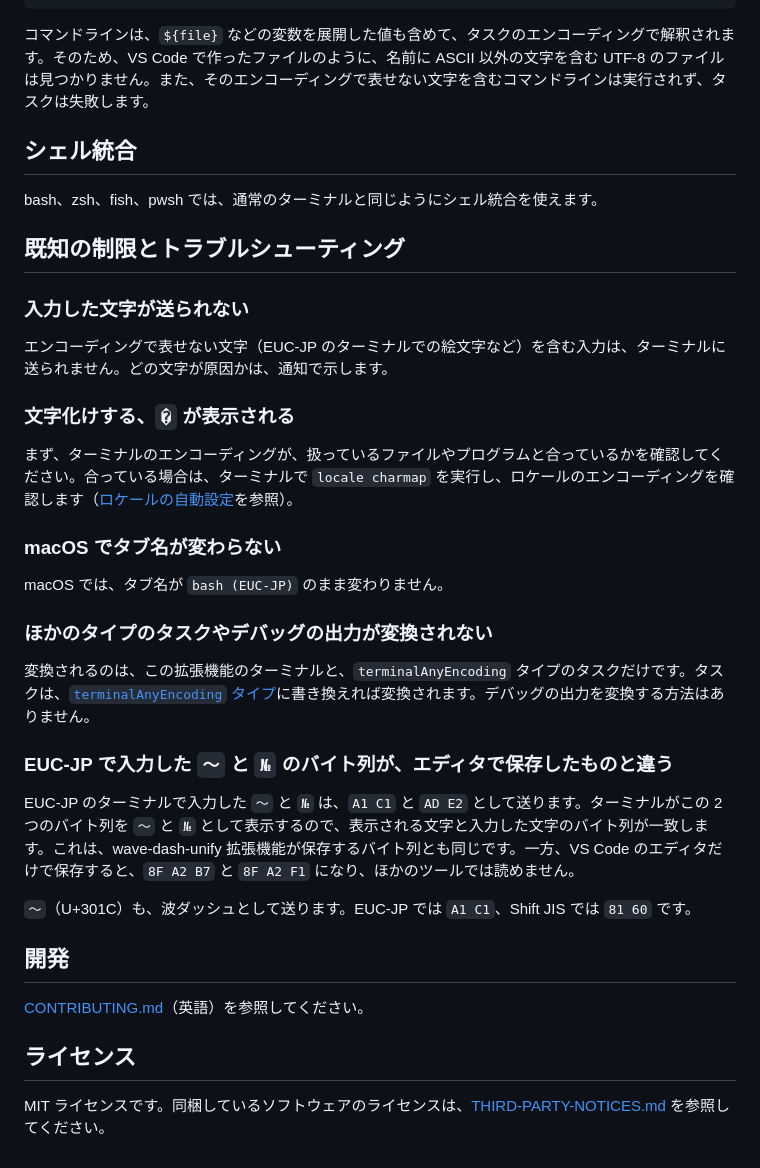
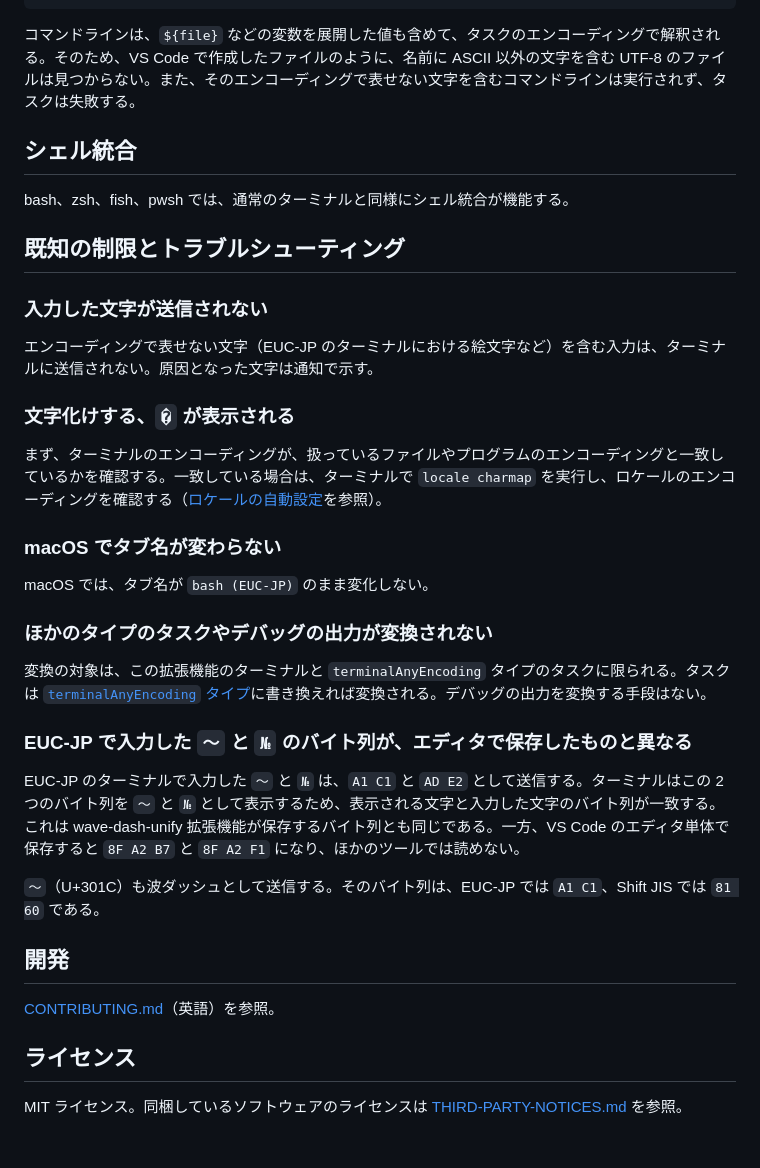
Before and after one commit to yutotnh/terminal-any-encoding, a Markdown page: README.ja.md, the part around one of its changes. Drawn GitHub-style.

````diff
--- a/README.ja.md
+++ b/README.ja.md
@@ -127,40 +127,40 @@ export LANG="${LANG:-ja_JP.UTF-8}"
 }
 ```
 
-コマンドラインは、`${file}` などの変数を展開した値も含めて、タスクのエンコーディングで解釈されます。そのため、VS Code で作ったファイルのように、名前に ASCII 以外の文字を含む UTF-8 のファイルは見つかりません。また、そのエンコーディングで表せない文字を含むコマンドラインは実行されず、タスクは失敗します。
+コマンドラインは、`${file}` などの変数を展開した値も含めて、タスクのエンコーディングで解釈される。そのため、VS Code で作成したファイルのように、名前に ASCII 以外の文字を含む UTF-8 のファイルは見つからない。また、そのエンコーディングで表せない文字を含むコマンドラインは実行されず、タスクは失敗する。
 
 ## シェル統合
 
-bash、zsh、fish、pwsh では、通常のターミナルと同じようにシェル統合を使えます。
+bash、zsh、fish、pwsh では、通常のターミナルと同様にシェル統合が機能する。
 
 ## 既知の制限とトラブルシューティング
 
-### 入力した文字が送られない
+### 入力した文字が送信されない
 
-エンコーディングで表せない文字（EUC-JP のターミナルでの絵文字など）を含む入力は、ターミナルに送られません。どの文字が原因かは、通知で示します。
+エンコーディングで表せない文字（EUC-JP のターミナルにおける絵文字など）を含む入力は、ターミナルに送信されない。原因となった文字は通知で示す。
 
 ### 文字化けする、`�` が表示される
 
-まず、ターミナルのエンコーディングが、扱っているファイルやプログラムと合っているかを確認してください。合っている場合は、ターミナルで `locale charmap` を実行し、ロケールのエンコーディングを確認します（[ロケールの自動設定](#ロケールの自動設定)を参照）。
+まず、ターミナルのエンコーディングが、扱っているファイルやプログラムのエンコーディングと一致しているかを確認する。一致している場合は、ターミナルで `locale charmap` を実行し、ロケールのエンコーディングを確認する（[ロケールの自動設定](#ロケールの自動設定)を参照）。
 
 ### macOS でタブ名が変わらない
 
-macOS では、タブ名が `bash (EUC-JP)` のまま変わりません。
+macOS では、タブ名が `bash (EUC-JP)` のまま変化しない。
 
 ### ほかのタイプのタスクやデバッグの出力が変換されない
 
-変換されるのは、この拡張機能のターミナルと、`terminalAnyEncoding` タイプのタスクだけです。タスクは、[`terminalAnyEncoding` タイプ](#タスク)に書き換えれば変換されます。デバッグの出力を変換する方法はありません。
+変換の対象は、この拡張機能のターミナルと `terminalAnyEncoding` タイプのタスクに限られる。タスクは [`terminalAnyEncoding` タイプ](#タスク)に書き換えれば変換される。デバッグの出力を変換する手段はない。
 
-### EUC-JP で入力した `～` と `№` のバイト列が、エディタで保存したものと違う
+### EUC-JP で入力した `～` と `№` のバイト列が、エディタで保存したものと異なる
 
-EUC-JP のターミナルで入力した `～` と `№` は、`A1 C1` と `AD E2` として送ります。ターミナルがこの 2 つのバイト列を `～` と `№` として表示するので、表示される文字と入力した文字のバイト列が一致します。これは、wave-dash-unify 拡張機能が保存するバイト列とも同じです。一方、VS Code のエディタだけで保存すると、`8F A2 B7` と `8F A2 F1` になり、ほかのツールでは読めません。
+EUC-JP のターミナルで入力した `～` と `№` は、`A1 C1` と `AD E2` として送信する。ターミナルはこの 2 つのバイト列を `～` と `№` として表示するため、表示される文字と入力した文字のバイト列が一致する。これは wave-dash-unify 拡張機能が保存するバイト列とも同じである。一方、VS Code のエディタ単体で保存すると `8F A2 B7` と `8F A2 F1` になり、ほかのツールでは読めない。
 
-`〜`（U+301C）も、波ダッシュとして送ります。EUC-JP では `A1 C1`、Shift JIS では `81 60` です。
+`〜`（U+301C）も波ダッシュとして送信する。そのバイト列は、EUC-JP では `A1 C1`、Shift JIS では `81 60` である。
 
 ## 開発
 
-[CONTRIBUTING.md](CONTRIBUTING.md)（英語）を参照してください。
+[CONTRIBUTING.md](CONTRIBUTING.md)（英語）を参照。
 
 ## ライセンス
 
-MIT ライセンスです。同梱しているソフトウェアのライセンスは、[THIRD-PARTY-NOTICES.md](THIRD-PARTY-NOTICES.md) を参照してください。
+MIT ライセンス。同梱しているソフトウェアのライセンスは [THIRD-PARTY-NOTICES.md](THIRD-PARTY-NOTICES.md) を参照。
````
Also changed, not shown: other parts of README.ja.md (+26 -26 lines).
